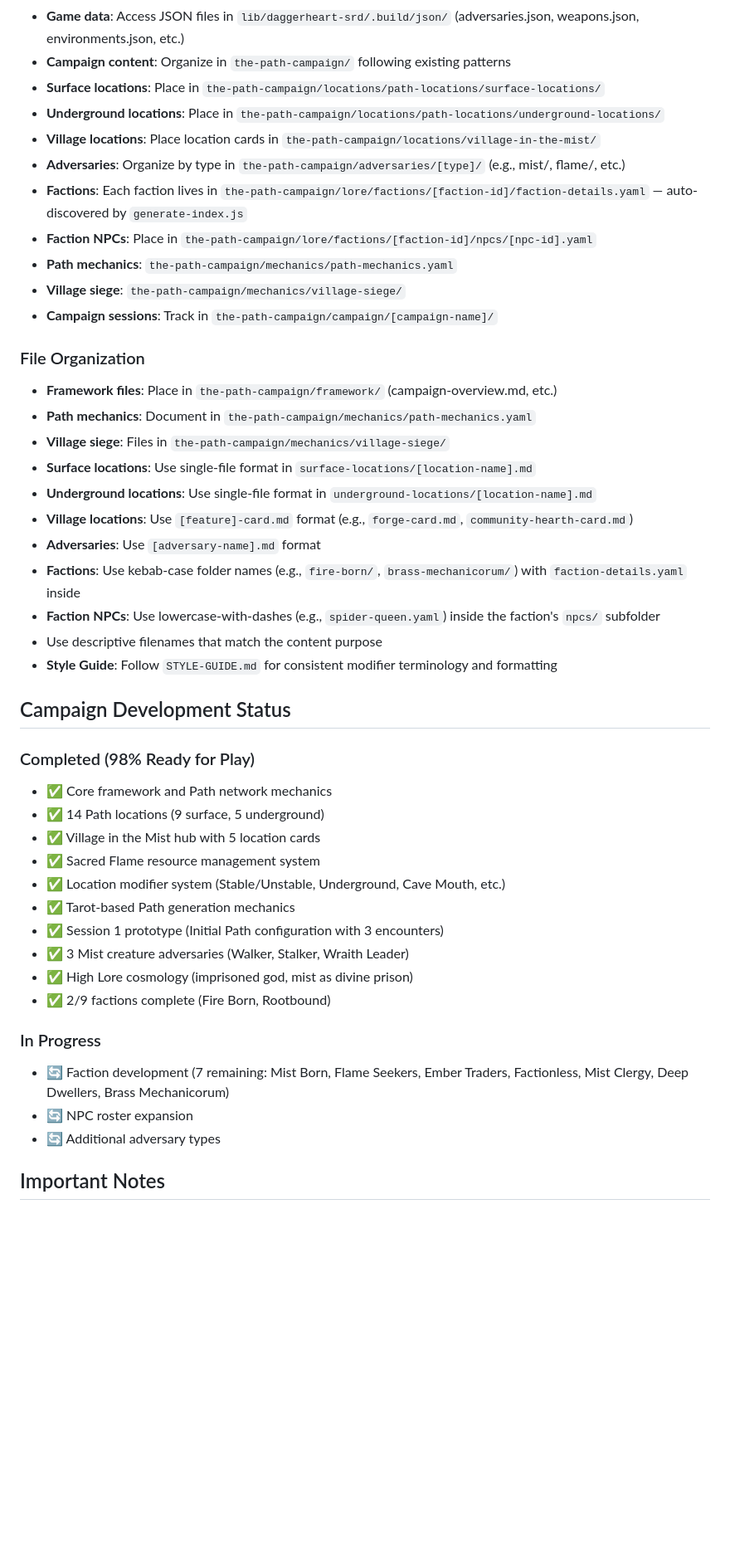
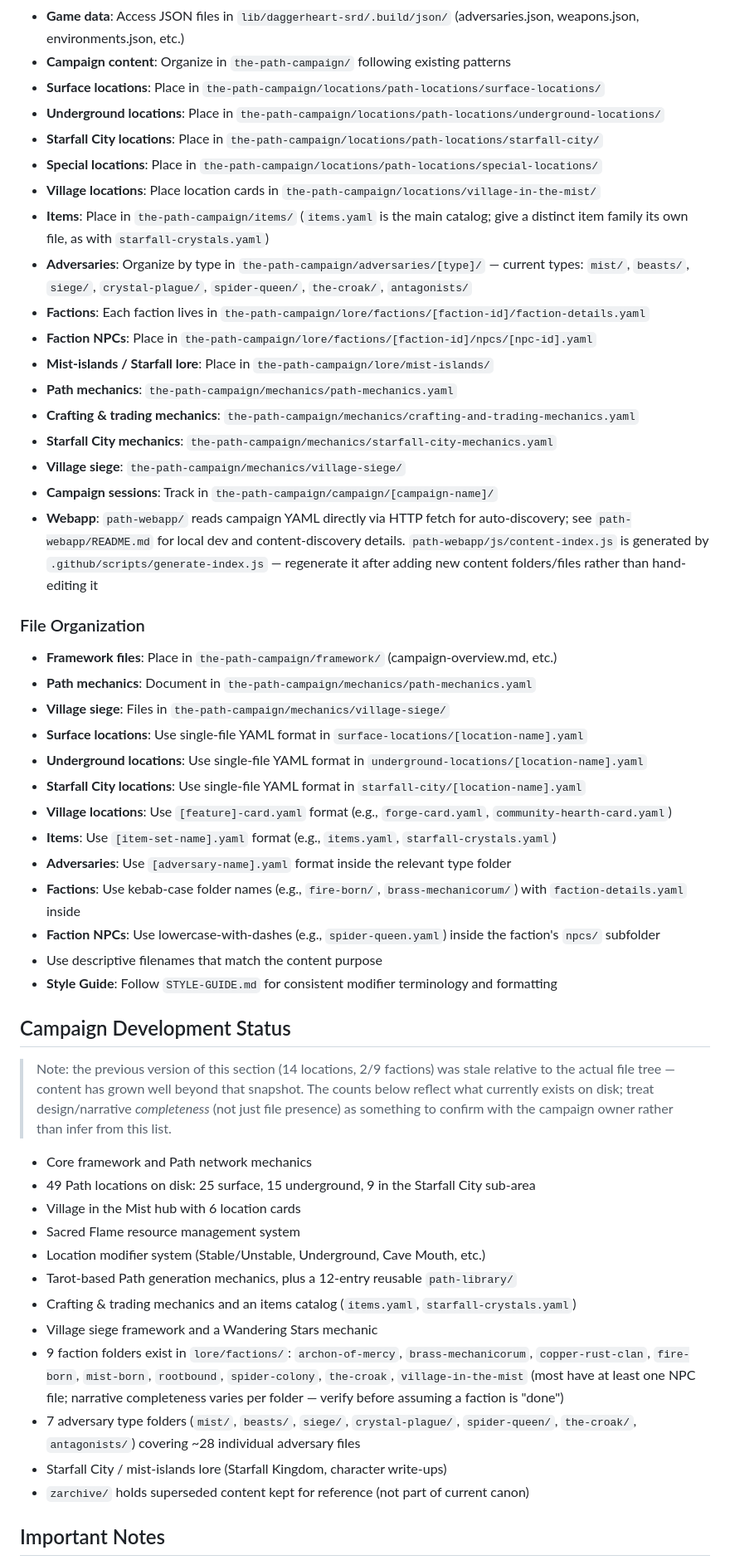
Before and after one commit to FHieser/thePath, a Markdown page: CLAUDE.md, the part around one of its changes. Shown at 83% size. Rendered like a GitHub page; blank space fills up the shorter version.

```diff
--- a/CLAUDE.md
+++ b/CLAUDE.md
@@ -86,22 +99,31 @@ Locations are organized in `the-path-campaign/locations/` with detailed descript
 - **Campaign content**: Organize in `the-path-campaign/` following existing patterns
 - **Surface locations**: Place in `the-path-campaign/locations/path-locations/surface-locations/`
 - **Underground locations**: Place in `the-path-campaign/locations/path-locations/underground-locations/`
+- **Starfall City locations**: Place in `the-path-campaign/locations/path-locations/starfall-city/`
+- **Special locations**: Place in `the-path-campaign/locations/path-locations/special-locations/`
 - **Village locations**: Place location cards in `the-path-campaign/locations/village-in-the-mist/`
-- **Adversaries**: Organize by type in `the-path-campaign/adversaries/[type]/` (e.g., mist/, flame/, etc.)
-- **Factions**: Each faction lives in `the-path-campaign/lore/factions/[faction-id]/faction-details.yaml` — auto-discovered by `generate-index.js`
+- **Items**: Place in `the-path-campaign/items/` (`items.yaml` is the main catalog; give a distinct item family its own file, as with `starfall-crystals.yaml`)
+- **Adversaries**: Organize by type in `the-path-campaign/adversaries/[type]/` — current types: `mist/`, `beasts/`, `siege/`, `crystal-plague/`, `spider-queen/`, `the-croak/`, `antagonists/`
+- **Factions**: Each faction lives in `the-path-campaign/lore/factions/[faction-id]/faction-details.yaml`
 - **Faction NPCs**: Place in `the-path-campaign/lore/factions/[faction-id]/npcs/[npc-id].yaml`
+- **Mist-islands / Starfall lore**: Place in `the-path-campaign/lore/mist-islands/`
 - **Path mechanics**: `the-path-campaign/mechanics/path-mechanics.yaml`
+- **Crafting & trading mechanics**: `the-path-campaign/mechanics/crafting-and-trading-mechanics.yaml`
+- **Starfall City mechanics**: `the-path-campaign/mechanics/starfall-city-mechanics.yaml`
 - **Village siege**: `the-path-campaign/mechanics/village-siege/`
 - **Campaign sessions**: Track in `the-path-campaign/campaign/[campaign-name]/`
+- **Webapp**: `path-webapp/` reads campaign YAML directly via HTTP fetch for auto-discovery; see `path-webapp/README.md` for local dev and content-discovery details. `path-webapp/js/content-index.js` is generated by `.github/scripts/generate-index.js` — regenerate it after adding new content folders/files rather than hand-editing it
 
 ### File Organization
 - **Framework files**: Place in `the-path-campaign/framework/` (campaign-overview.md, etc.)
 - **Path mechanics**: Document in `the-path-campaign/mechanics/path-mechanics.yaml`
 - **Village siege**: Files in `the-path-campaign/mechanics/village-siege/`
-- **Surface locations**: Use single-file format in `surface-locations/[location-name].md`
-- **Underground locations**: Use single-file format in `underground-locations/[location-name].md`
-- **Village locations**: Use `[feature]-card.md` format (e.g., `forge-card.md`, `community-hearth-card.md`)
-- **Adversaries**: Use `[adversary-name].md` format
+- **Surface locations**: Use single-file YAML format in `surface-locations/[location-name].yaml`
+- **Underground locations**: Use single-file YAML format in `underground-locations/[location-name].yaml`
+- **Starfall City locations**: Use single-file YAML format in `starfall-city/[location-name].yaml`
+- **Village locations**: Use `[feature]-card.yaml` format (e.g., `forge-card.yaml`, `community-hearth-card.yaml`)
+- **Items**: Use `[item-set-name].yaml` format (e.g., `items.yaml`, `starfall-crystals.yaml`)
+- **Adversaries**: Use `[adversary-name].yaml` format inside the relevant type folder
 - **Factions**: Use kebab-case folder names (e.g., `fire-born/`, `brass-mechanicorum/`) with `faction-details.yaml` inside
 - **Faction NPCs**: Use lowercase-with-dashes (e.g., `spider-queen.yaml`) inside the faction's `npcs/` subfolder
 - Use descriptive filenames that match the content purpose
@@ -109,22 +131,20 @@ Locations are organized in `the-path-campaign/locations/` with detailed descript
 
 ## Campaign Development Status
 
-### Completed (98% Ready for Play)
-- ✅ Core framework and Path network mechanics
-- ✅ 14 Path locations (9 surface, 5 underground)
-- ✅ Village in the Mist hub with 5 location cards
-- ✅ Sacred Flame resource management system
-- ✅ Location modifier system (Stable/Unstable, Underground, Cave Mouth, etc.)
-- ✅ Tarot-based Path generation mechanics
-- ✅ Session 1 prototype (Initial Path configuration with 3 encounters)
-- ✅ 3 Mist creature adversaries (Walker, Stalker, Wraith Leader)
-- ✅ High Lore cosmology (imprisoned god, mist as divine prison)
-- ✅ 2/9 factions complete (Fire Born, Rootbound)
+> Note: the previous version of this section (14 locations, 2/9 factions) was stale relative to the actual file tree — content has grown well beyond that snapshot. The counts below reflect what currently exists on disk; treat design/narrative *completeness* (not just file presence) as something to confirm with the campaign owner rather than infer from this list.
 
-### In Progress
-- 🔄 Faction development (7 remaining: Mist Born, Flame Seekers, Ember Traders, Factionless, Mist Clergy, Deep Dwellers, Brass Mechanicorum)
-- 🔄 NPC roster expansion
-- 🔄 Additional adversary types
+- Core framework and Path network mechanics
+- 49 Path locations on disk: 25 surface, 15 underground, 9 in the Starfall City sub-area
+- Village in the Mist hub with 6 location cards
+- Sacred Flame resource management system
+- Location modifier system (Stable/Unstable, Underground, Cave Mouth, etc.)
+- Tarot-based Path generation mechanics, plus a 12-entry reusable `path-library/`
+- Crafting & trading mechanics and an items catalog (`items.yaml`, `starfall-crystals.yaml`)
+- Village siege framework and a Wandering Stars mechanic
+- 9 faction folders exist in `lore/factions/`: `archon-of-mercy`, `brass-mechanicorum`, `copper-rust-clan`, `fire-born`, `mist-born`, `rootbound`, `spider-colony`, `the-croak`, `village-in-the-mist` (most have at least one NPC file; narrative completeness varies per folder — verify before assuming a faction is "done")
+- 7 adversary type folders (`mist/`, `beasts/`, `siege/`, `crystal-plague/`, `spider-queen/`, `the-croak/`, `antagonists/`) covering ~28 individual adversary files
+- Starfall City / mist-islands lore (Starfall Kingdom, character write-ups)
+- `zarchive/` holds superseded content kept for reference (not part of current canon)
 
 ## Important Notes
 
```
Also changed, not shown: other parts of CLAUDE.md (+25 -12 lines), README.md (added, +75 -0 lines).
